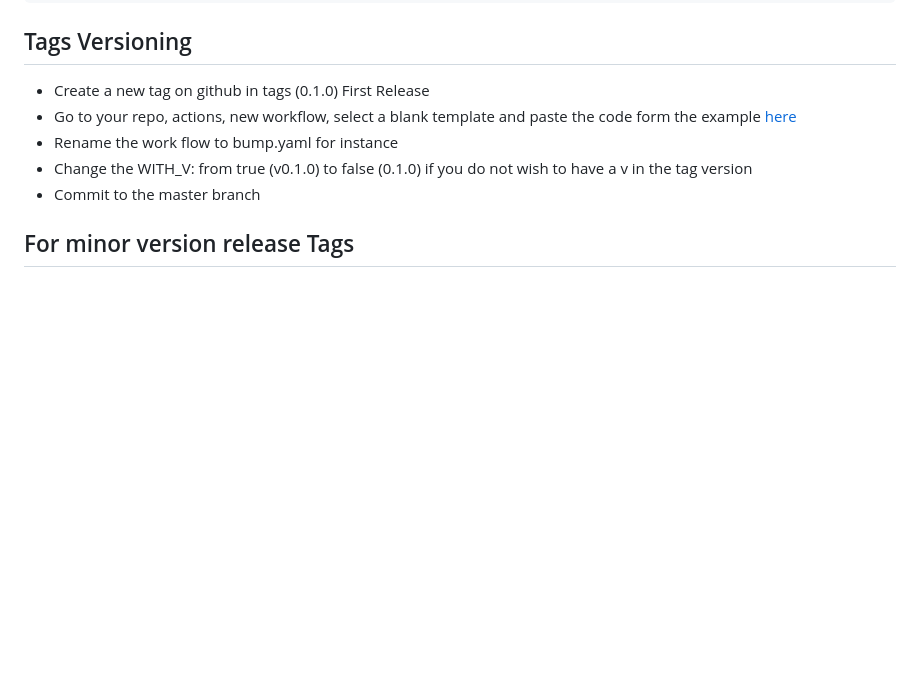
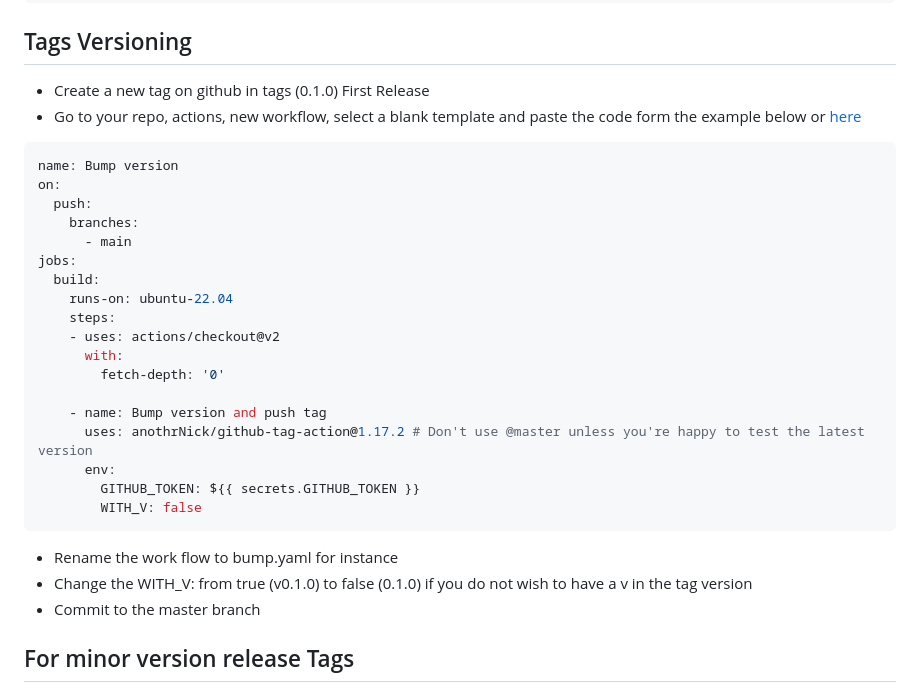
Before and after one commit to oliveirajoaop/v1, a Markdown page: Notes.md, the part around the change. Rendered like a GitHub page; blank space fills up the shorter version.

Commit message:
Notes update #Minor

````diff
--- a/Notes.md
+++ b/Notes.md
@@ -101,7 +101,29 @@ helm install <chart_name> <chart_link>
 ## Tags Versioning
 
 - Create a new tag on github in tags (0.1.0) First Release
-- Go to your repo, actions, new workflow, select a blank template and paste the code form the example [here](https://github.com/marketplace/actions/github-tag-bump)
+- Go to your repo, actions, new workflow, select a blank template and paste the code form the example below or [here](https://github.com/marketplace/actions/github-tag-bump)
+
+```bash
+name: Bump version
+on:
+  push:
+    branches:
+      - main
+jobs:
+  build:
+    runs-on: ubuntu-22.04
+    steps:
+    - uses: actions/checkout@v2
+      with:
+        fetch-depth: '0'
+
+    - name: Bump version and push tag
+      uses: anothrNick/github-tag-action@1.17.2 # Don't use @master unless you're happy to test the latest version
+      env:
+        GITHUB_TOKEN: ${{ secrets.GITHUB_TOKEN }}
+        WITH_V: false
+```
+
 - Rename the work flow to bump.yaml for instance
 - Change the WITH_V: from true (v0.1.0) to false (0.1.0) if you do not wish to have a v in the tag version
 - Commit to the master branch
````
